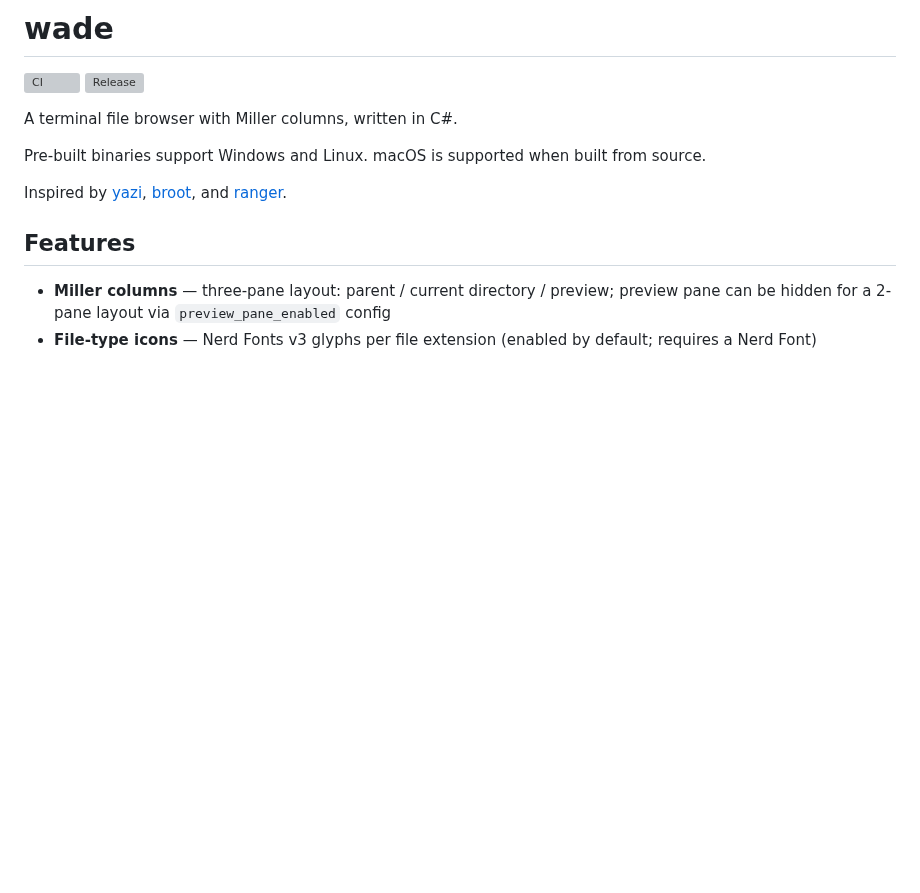
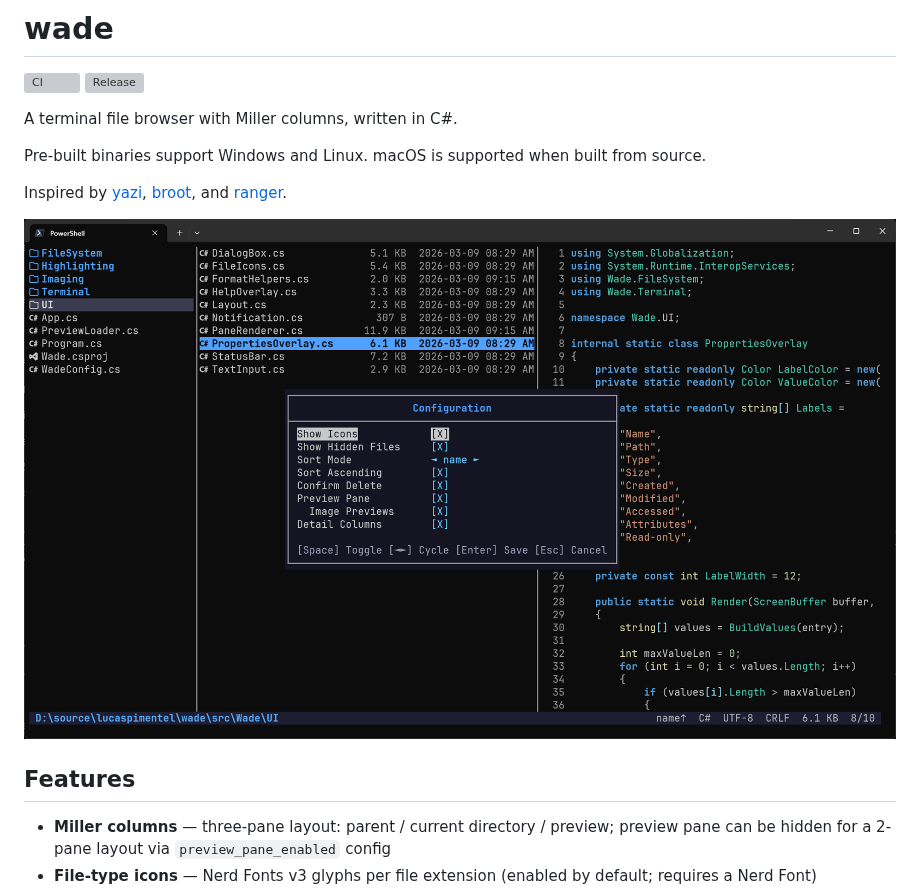
Before and after one commit to lucaspimentel/wade, a Markdown page: README.md, the part around the change. Rendered like a GitHub page; pictures changed too: docs/screenshot.png (added); blank space fills up the shorter version; grey boxes are pictures that could not be loaded.

Commit message:
Add screenshot to README
Move screenshot.png to docs/ and embed it in the README
between the description and Features section.

🤖 Co-Authored-By: Claude Code <noreply@anthropic.com>

```diff
--- a/README.md
+++ b/README.md
@@ -7,6 +7,8 @@ A terminal file browser with Miller columns, written in C#.
 Pre-built binaries support Windows and Linux. macOS is supported when built from source.
 
 Inspired by [yazi](https://github.com/sxyazi/yazi), [broot](https://github.com/Canop/broot), and [ranger](https://github.com/ranger/ranger).
+
+![wade screenshot](docs/screenshot.png)
 
 ## Features
 
```
